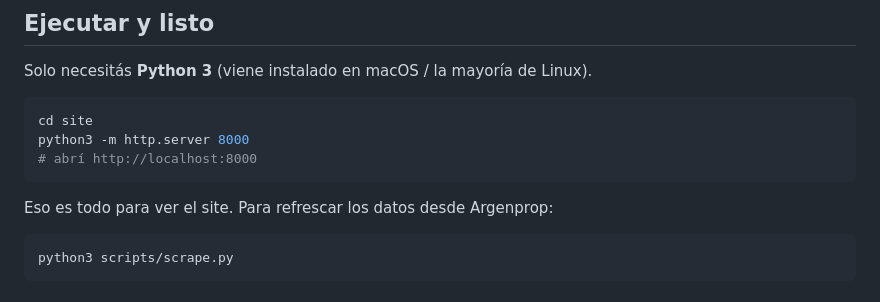
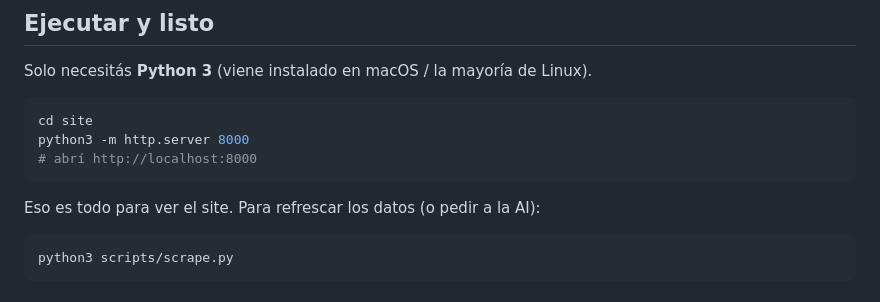
Before and after one commit to mettini/helen-caba, a Markdown page: README.md, the part around the change. Rendered like a GitHub page.

Commit message:
Revise data refresh instructions in README
Updated instructions for refreshing data to include AI request.

````diff
--- a/README.md
+++ b/README.md
@@ -14,7 +14,7 @@ python3 -m http.server 8000
 # abrí http://localhost:8000
 ```
 
-Eso es todo para ver el site. Para refrescar los datos desde Argenprop:
+Eso es todo para ver el site. Para refrescar los datos (o pedir a la AI):
 
 ```bash
 python3 scripts/scrape.py
````
